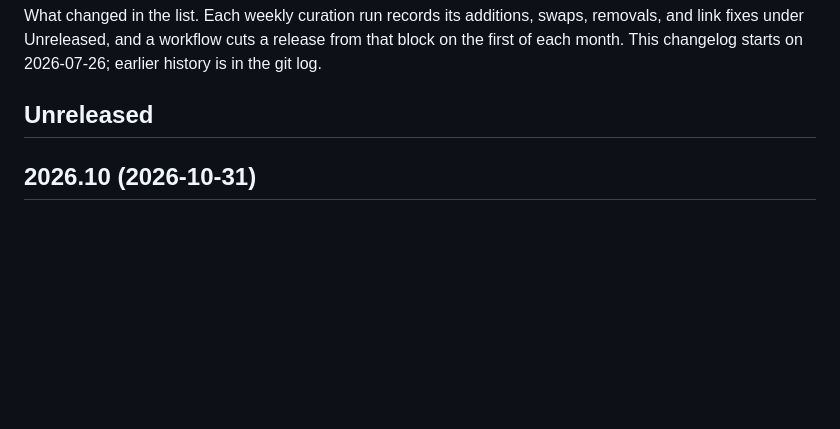
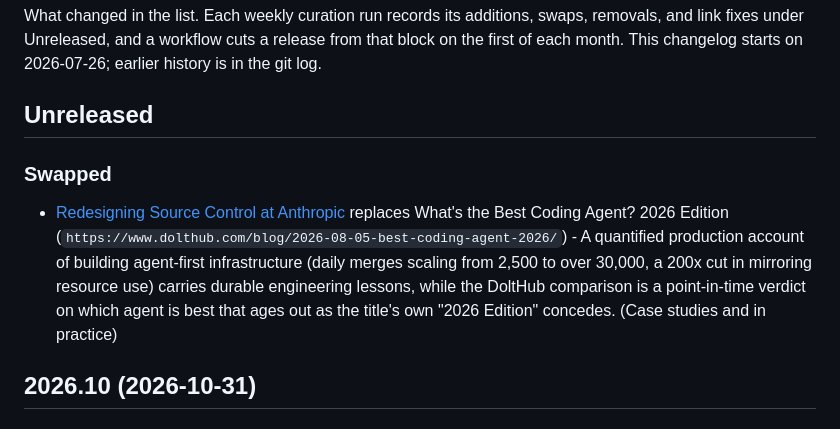
Before and after one commit to fatihkc/awesome-agentic-engineering, a Markdown page: CHANGELOG.md, the part around the change. Rendered like a GitHub page; blank space fills up the shorter version.

```diff
--- a/CHANGELOG.md
+++ b/CHANGELOG.md
@@ -5,6 +5,9 @@ under Unreleased, and a workflow cuts a release from that block on the first of
 starts on 2026-07-26; earlier history is in the git log.
 
 ## Unreleased
+
+### Swapped
+- [Redesigning Source Control at Anthropic](https://www.anthropic.com/engineering/redesigning-source-control) replaces What's the Best Coding Agent? 2026 Edition (`https://www.dolthub.com/blog/2026-08-05-best-coding-agent-2026/`) - A quantified production account of building agent-first infrastructure (daily merges scaling from 2,500 to over 30,000, a 200x cut in mirroring resource use) carries durable engineering lessons, while the DoltHub comparison is a point-in-time verdict on which agent is best that ages out as the title's own "2026 Edition" concedes. (Case studies and in practice)
 
 ## 2026.10 (2026-10-31)
 
```
Also changed, not shown: README.md (+1 -1 lines).
